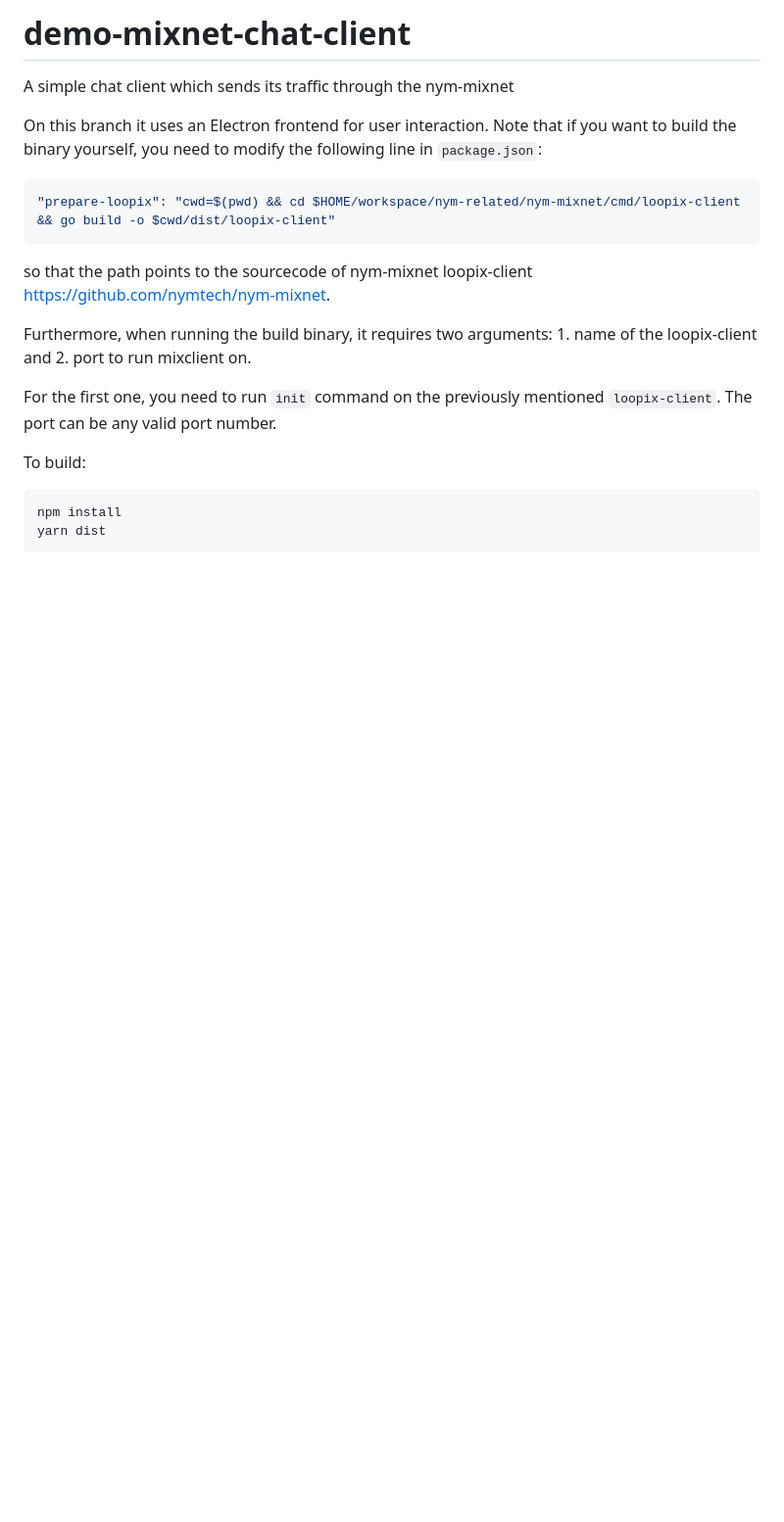
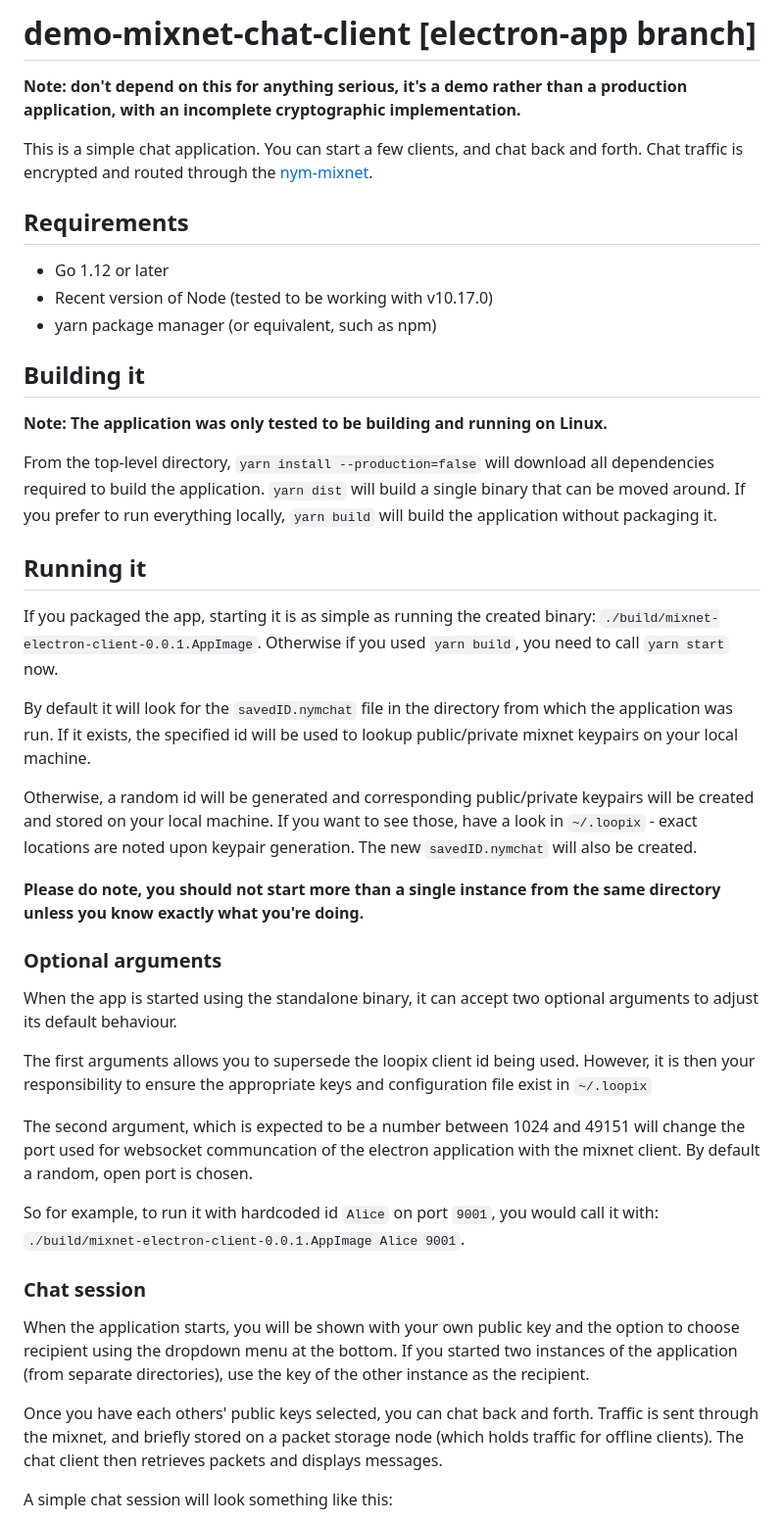
Before and after one commit to nymtech/demo-mixnet-chat-client, a Markdown page: README.md, the part around the change printed below. Shown: that part at 98% size. Drawn GitHub-style; blank space fills up the shorter version.

````diff
--- a/README.md
+++ b/README.md
@@ -1,22 +1,46 @@
-# demo-mixnet-chat-client
+# demo-mixnet-chat-client [electron-app branch]
 
-A simple chat client which sends its traffic through the nym-mixnet
+**Note: don't depend on this for anything serious, it's a demo rather than a production application, with an incomplete cryptographic implementation.**
 
-On this branch it uses an Electron frontend for user interaction. Note that if you want to build the binary yourself, you need to modify the following line in `package.json`:
+This is a simple chat application. You can start a few clients, and chat back and forth. Chat traffic is encrypted and routed through the [nym-mixnet](https://github.com/nymtech/nym-mixnet).
 
-```bash
-"prepare-loopix": "cwd=$(pwd) && cd $HOME/workspace/nym-related/nym-mixnet/cmd/loopix-client && go build -o $cwd/dist/loopix-client"
-```
+## Requirements
 
-so that the path points to the sourcecode of nym-mixnet loopix-client <https://github.com/nymtech/nym-mixnet>.
+* Go 1.12 or later
+* Recent version of Node (tested to be working with v10.17.0)
+* yarn package manager (or equivalent, such as npm)
 
-Furthermore, when running the build binary, it requires two arguments: 1. name of the loopix-client and 2. port to run mixclient on.
+## Building it
 
-For the first one, you need to run `init` command on the previously mentioned `loopix-client`. The port can be any valid port number.
+**Note: The application was only tested to be building and running on Linux.**
 
-To build:
+From the top-level directory, `yarn install --production=false` will download all dependencies required to build the application. `yarn dist` will build a single binary that can be moved around. If you prefer to run everything locally,  `yarn build` will build the application without packaging it.
 
-```
-npm install
-yarn dist
-```
+## Running it
+
+If you packaged the app, starting it is as simple as running the created binary: `./build/mixnet-electron-client-0.0.1.AppImage`. Otherwise if you used `yarn build`, you need to call `yarn start` now.
+
+By default it will look for the `savedID.nymchat` file in the directory from which the application was run. If it exists, the specified id will be used to lookup public/private mixnet keypairs on your local machine.
+
+Otherwise, a random id will be generated and corresponding public/private keypairs will be created and stored on your local machine. If you want to see those, have a look in `~/.loopix` - exact locations are noted upon keypair generation. The new `savedID.nymchat` will also be created.
+
+**Please do note, you should not start more than a single instance from the same directory unless you know exactly what you're doing.**
+
+### Optional arguments
+
+When the app is started using the standalone binary, it can accept two optional arguments to adjust its default behaviour.
+
+The first arguments allows you to supersede the loopix client id being used. However, it is then your responsibility to ensure the appropriate keys and configuration file exist in `~/.loopix`
+
+The second argument, which is expected to be a number between 1024 and 49151 will change the port used for websocket communcation of the electron application with the mixnet client. By default a random, open port is chosen.
+
+So for example, to run it with hardcoded id `Alice` on port `9001`, you would call it with: `./build/mixnet-electron-client-0.0.1.AppImage Alice 9001`.
+
+### Chat session
+
+When the application starts, you will be shown with your own public key and the option to choose recipient using the dropdown menu at the bottom. If you started two instances of the application (from separate directories), use the key of the other instance as the recipient.
+
+Once you have each others' public keys selected, you can chat back and forth. Traffic is sent through the mixnet, and briefly stored on a packet storage node (which holds traffic for offline clients). The chat client then retrieves packets and displays messages.
+
+A simple chat session will look something like this:
+
````
Also changed, not shown: other parts of README.md (+19 -0 lines), assets/conversation.gif (added), assets/dashboard.gif (added).
